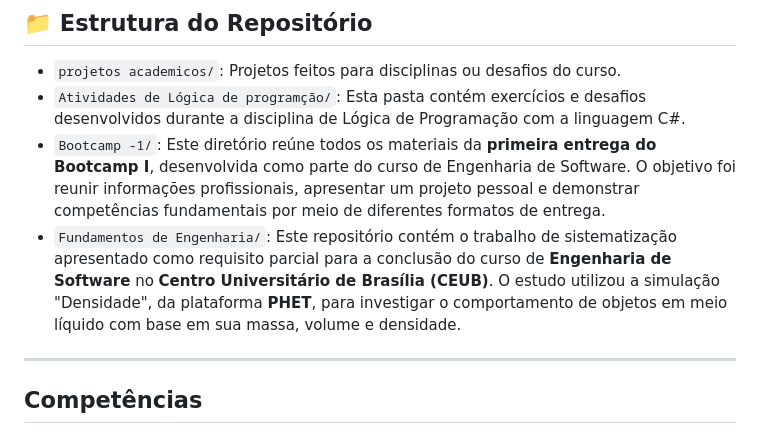
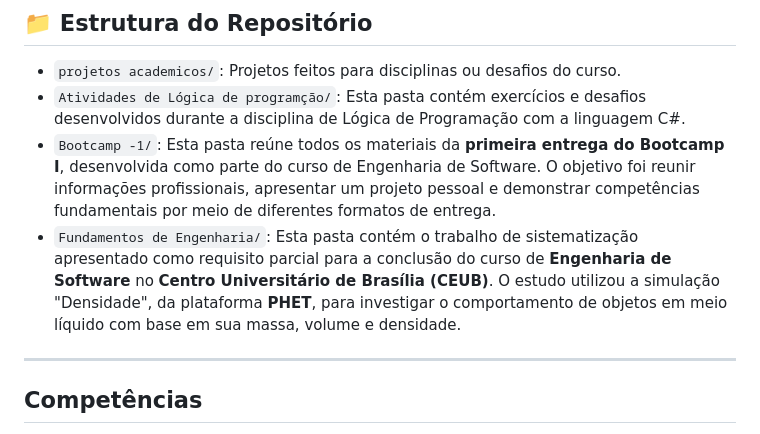
Before and after one commit to lucas-kauanogb/portfolio-yan-dev, a Markdown page: README.md, the part around the change. Drawn GitHub-style.

```diff
--- a/README.md
+++ b/README.md
@@ -9,8 +9,8 @@ Este repositório reúne meus projetos acadêmicos e pessoais desenvolvidos dura
 
 - `projetos academicos/`: Projetos feitos para disciplinas ou desafios do curso.
 - `Atividades de Lógica de programção/`: Esta pasta contém exercícios e desafios desenvolvidos durante a disciplina de Lógica de Programação com a linguagem C#.
-- `Bootcamp -1/`: Este diretório reúne todos os materiais da **primeira entrega do Bootcamp I**, desenvolvida como parte do curso de Engenharia de Software. O objetivo foi reunir informações profissionais, apresentar um projeto pessoal e demonstrar competências fundamentais por meio de diferentes formatos de entrega.
-- `Fundamentos de Engenharia/`: Este repositório contém o trabalho de sistematização apresentado como requisito parcial para a conclusão do curso de **Engenharia de Software** no **Centro Universitário de Brasília (CEUB)**. O estudo utilizou a simulação "Densidade", da plataforma **PHET**, para investigar o comportamento de objetos em meio líquido com base em sua massa, volume e densidade.
+- `Bootcamp -1/`: Esta pasta reúne todos os materiais da **primeira entrega do Bootcamp I**, desenvolvida como parte do curso de Engenharia de Software. O objetivo foi reunir informações profissionais, apresentar um projeto pessoal e demonstrar competências fundamentais por meio de diferentes formatos de entrega.
+- `Fundamentos de Engenharia/`: Esta pasta contém o trabalho de sistematização apresentado como requisito parcial para a conclusão do curso de **Engenharia de Software** no **Centro Universitário de Brasília (CEUB)**. O estudo utilizou a simulação "Densidade", da plataforma **PHET**, para investigar o comportamento de objetos em meio líquido com base em sua massa, volume e densidade.
 ---
 ## Competências
 
```
